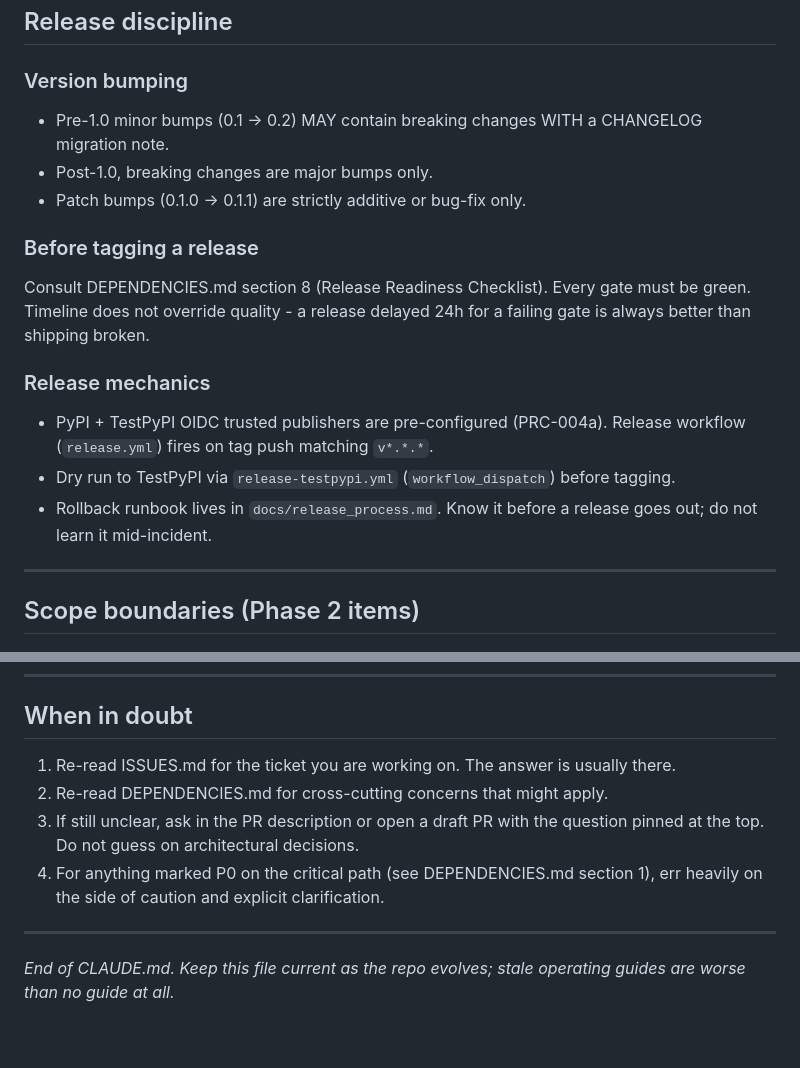
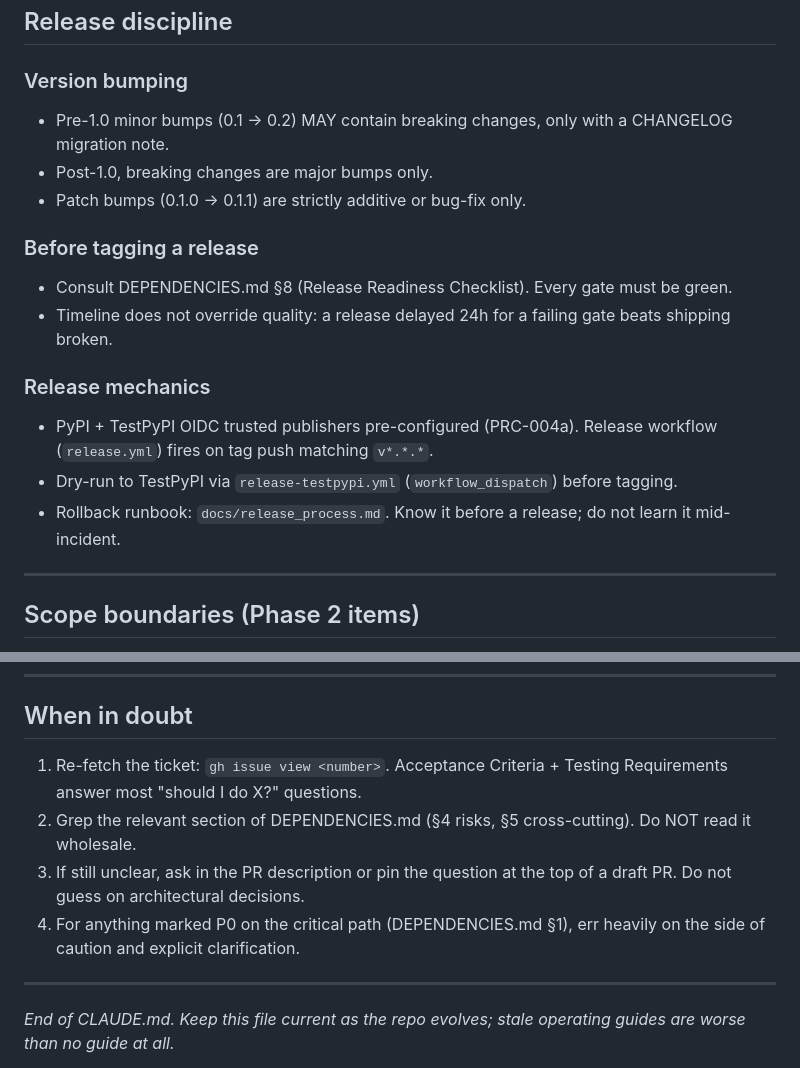
Before and after one commit to gianpremrajaram/precept, a Markdown page: CLAUDE.md, 2 parts joined by grey strips. Drawn GitHub-style; blank space fills up the shorter version.

```diff
--- a/CLAUDE.md
+++ b/CLAUDE.md
@@ -215,20 +238,18 @@ If `evaluate_handoff` is called with a contract name not in the registry, log WA
 ## Release discipline
 
 ### Version bumping
-
-- Pre-1.0 minor bumps (0.1 → 0.2) MAY contain breaking changes WITH a CHANGELOG migration note.
+- Pre-1.0 minor bumps (0.1 → 0.2) MAY contain breaking changes, only with a CHANGELOG migration note.
 - Post-1.0, breaking changes are major bumps only.
 - Patch bumps (0.1.0 → 0.1.1) are strictly additive or bug-fix only.
 
 ### Before tagging a release
-
-Consult DEPENDENCIES.md section 8 (Release Readiness Checklist). Every gate must be green. Timeline does not override quality - a release delayed 24h for a failing gate is always better than shipping broken.
+- Consult DEPENDENCIES.md §8 (Release Readiness Checklist). Every gate must be green.
+- Timeline does not override quality: a release delayed 24h for a failing gate beats shipping broken.
 
 ### Release mechanics
-
-- PyPI + TestPyPI OIDC trusted publishers are pre-configured (PRC-004a). Release workflow (`release.yml`) fires on tag push matching `v*.*.*`.
-- Dry run to TestPyPI via `release-testpypi.yml` (`workflow_dispatch`) before tagging.
-- Rollback runbook lives in `docs/release_process.md`. Know it before a release goes out; do not learn it mid-incident.
+- PyPI + TestPyPI OIDC trusted publishers pre-configured (PRC-004a). Release workflow (`release.yml`) fires on tag push matching `v*.*.*`.
+- Dry-run to TestPyPI via `release-testpypi.yml` (`workflow_dispatch`) before tagging.
+- Rollback runbook: `docs/release_process.md`. Know it before a release; do not learn it mid-incident.
 
 ---
 
@@ -255,10 +276,10 @@ If a user request or emergent need implies one of these, open an issue against t
 
 ## When in doubt
 
-1. Re-read ISSUES.md for the ticket you are working on. The answer is usually there.
-2. Re-read DEPENDENCIES.md for cross-cutting concerns that might apply.
-3. If still unclear, ask in the PR description or open a draft PR with the question pinned at the top. Do not guess on architectural decisions.
-4. For anything marked P0 on the critical path (see DEPENDENCIES.md section 1), err heavily on the side of caution and explicit clarification.
+1. Re-fetch the ticket: `gh issue view <number>`. Acceptance Criteria + Testing Requirements answer most "should I do X?" questions.
+2. Grep the relevant section of DEPENDENCIES.md (§4 risks, §5 cross-cutting). Do NOT read it wholesale.
+3. If still unclear, ask in the PR description or pin the question at the top of a draft PR. Do not guess on architectural decisions.
+4. For anything marked P0 on the critical path (DEPENDENCIES.md §1), err heavily on the side of caution and explicit clarification.
 
 ---
 
```
Also changed, not shown: other parts of CLAUDE.md (+50 -27 lines).
